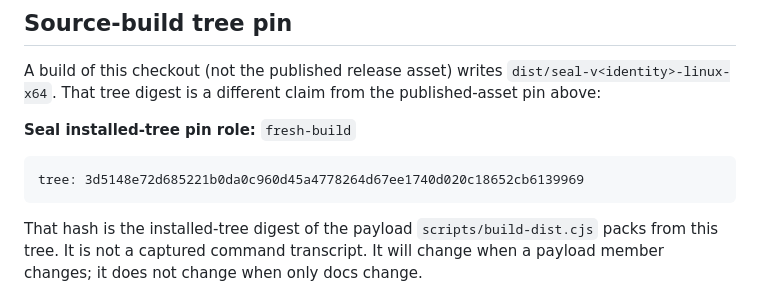
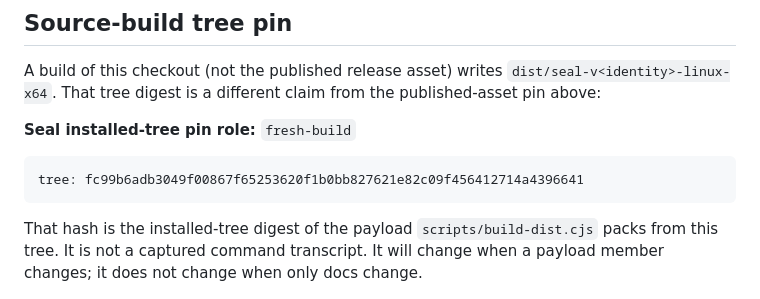
Before and after one commit to velvetmonkey/seal, a Markdown page: docs/start/install.md, the part around the change. Drawn GitHub-style.

Commit message:
Regenerate installed-tree pin for merged launcher and multi-server payload

````diff
--- a/docs/start/install.md
+++ b/docs/start/install.md
@@ -85,7 +85,7 @@ from the published-asset pin above:
 
 **Seal installed-tree pin role:** `fresh-build`
 ```text
-tree: 3d5148e72d685221b0da0c960d45a4778264d67ee1740d020c18652cb6139969
+tree: fc99b6adb3049f00867f65253620f1b0bb827621e82c09f456412714a4396641
 ```
 
 That hash is the installed-tree digest of the payload `scripts/build-dist.cjs`
````
